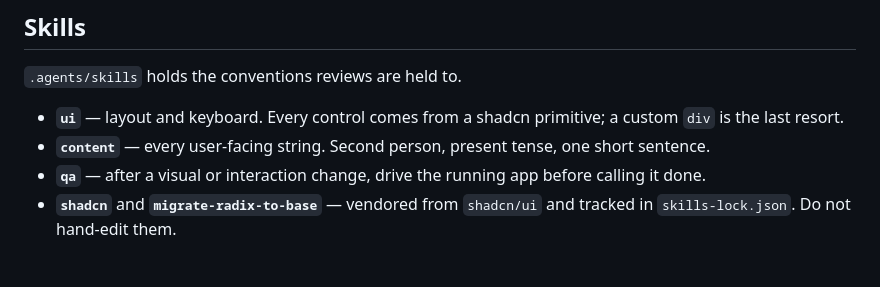
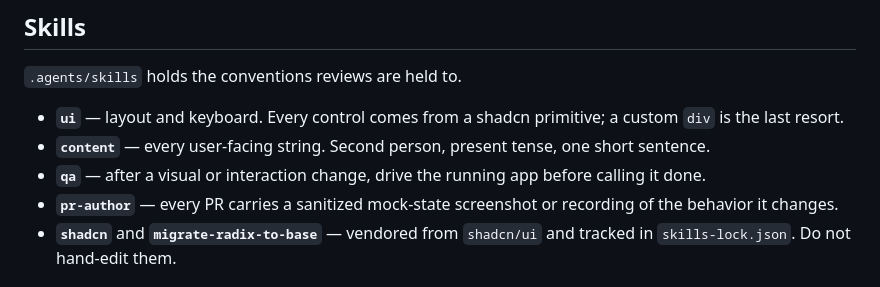
Before and after one commit to padamchopra/mission-control, a Markdown page: AGENTS.md, the part around the change. Rendered like a GitHub page.

Commit message:
Require media evidence on pull requests

```diff
--- a/AGENTS.md
+++ b/AGENTS.md
@@ -46,6 +46,7 @@ Skip `VITE_MC_FIXTURE=1`; that is fake data, not your real state.
 - **`ui`** — layout and keyboard. Every control comes from a shadcn primitive; a custom `div` is the last resort.
 - **`content`** — every user-facing string. Second person, present tense, one short sentence.
 - **`qa`** — after a visual or interaction change, drive the running app before calling it done.
+- **`pr-author`** — every PR carries a sanitized mock-state screenshot or recording of the behavior it changes.
 - **`shadcn`** and **`migrate-radix-to-base`** — vendored from `shadcn/ui` and tracked in `skills-lock.json`. Do not hand-edit them.
 
 ## Terminology
```
Also changed, not shown: 1 other file.
